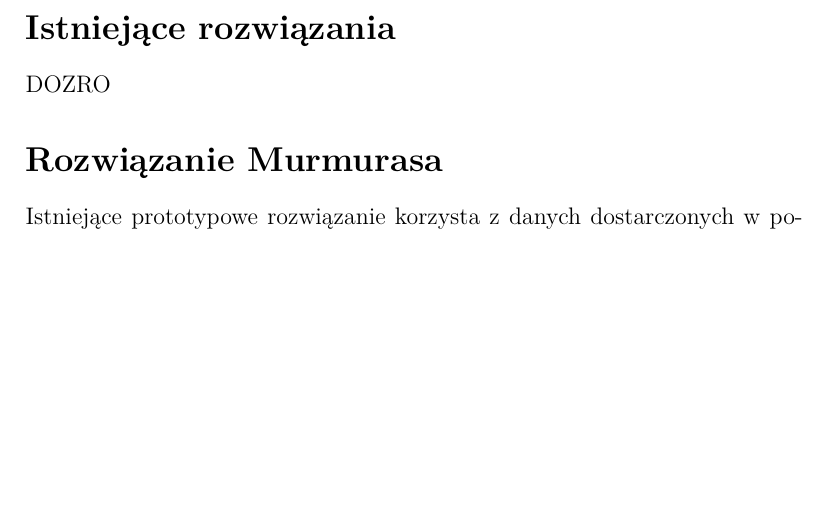
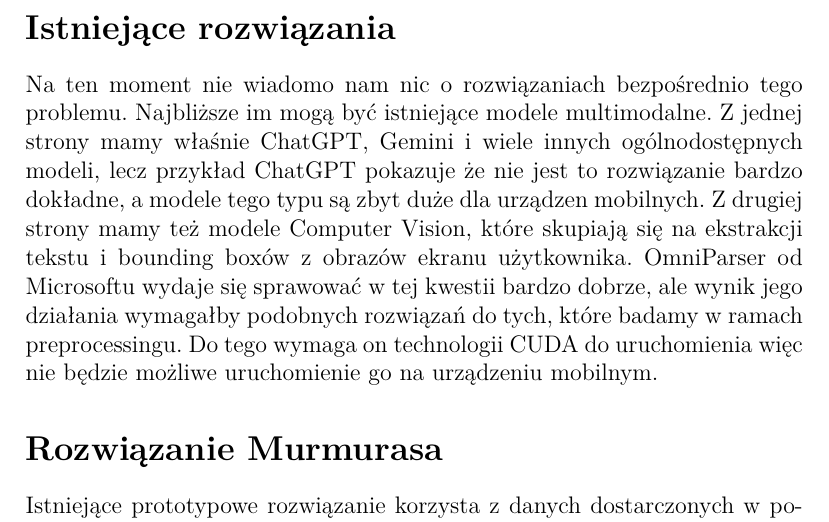
Before and after one commit to ZPP-MURMURAS/ZPP_Murmuras, a LaTeX document (docs/HLD.tex): part of page 2 of 6, cut so that both start at the same text, the shorter picture padded with empty space. Compiled offline with pdfLaTeX.

Commit message:
Add info about existing solutions

```diff
--- a/docs/HLD.tex
+++ b/docs/HLD.tex
@@ -29,7 +29,8 @@ Przykładowymi zastosowaniami danych przetowrzonych przez system są (1) analiza
 
 
 \section*{Istniejące rozwiązania}
-DOZRO
+Na ten moment nie wiadomo nam nic o rozwiązaniach bezpośrednio tego problemu. Najbliższe im mogą być istniejące modele multimodalne.
+Z jednej strony mamy właśnie ChatGPT, Gemini i wiele innych ogólnodostępnych modeli, lecz przykład ChatGPT pokazuje że nie jest to rozwiązanie bardzo dokładne, a modele tego typu są zbyt duże dla urządzen mobilnych. Z drugiej strony mamy też modele Computer Vision, które skupiają się na ekstrakcji tekstu i bounding boxów z obrazów ekranu użytkownika. OmniParser od Microsoftu wydaje się sprawować w tej kwestii bardzo dobrze, ale wynik jego działania wymagałby podobnych rozwiązań do tych, które badamy w ramach preprocessingu. Do tego wymaga on technologii CUDA do uruchomienia więc nie będzie możliwe uruchomienie go na urządzeniu mobilnym.
 
 \section*{Rozwiązanie Murmurasa}
 Istniejące prototypowe rozwiązanie korzysta z danych dostarczonych w postaci tekstu wykrytego na zrzutach ekranu w połączeniu z metadanymi, takimi jak lokalizacja pola tekstowego na ekranie. Następnie dane te są poddawane bardzo podstawowej obróbce (usuwanie pustych kolumn itp), a następnie są przetwarzane przez ChatGPT4o-mini (za pomocą prompt-engineeringu). Rozwiązanie to ma dwa zasadnicze problemy: nie działa ono lokalnie na urządzeniu mobilnym (model jest za duży), a dane są często opisywane niepoprawnie (np. objętość jest traktowana jak cena produktu).
```
